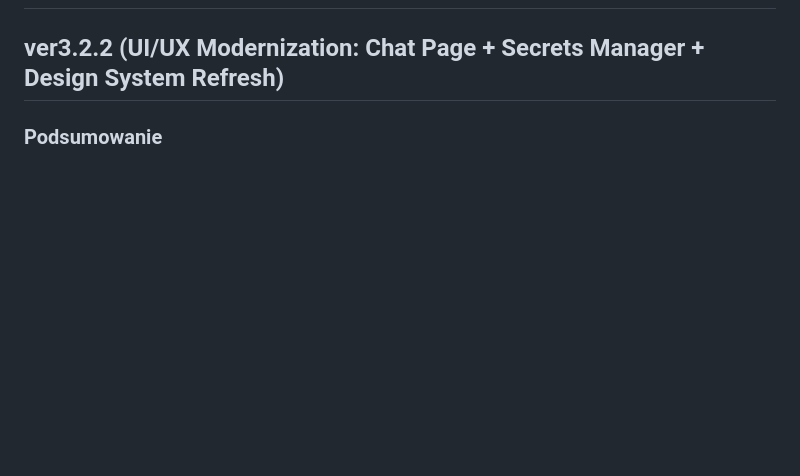
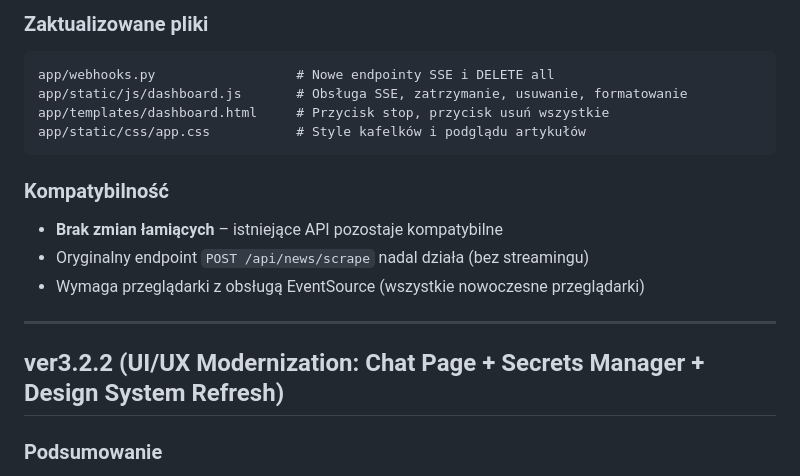
Before and after one commit to 19paoletto10-hub/twilio, a Markdown page: CHANGELOG.md, the part around one of its changes. GitHub-like rendering; blank space fills up the shorter version.

````diff
--- a/CHANGELOG.md
+++ b/CHANGELOG.md
@@ -2,3 +62,19 @@
+### Zaktualizowane pliki
+
+```
+app/webhooks.py                  # Nowe endpointy SSE i DELETE all
+app/static/js/dashboard.js       # Obsługa SSE, zatrzymanie, usuwanie, formatowanie
+app/templates/dashboard.html     # Przycisk stop, przycisk usuń wszystkie
+app/static/css/app.css           # Style kafelków i podglądu artykułów
+```
+
+### Kompatybilność
+
+- **Brak zmian łamiących** – istniejące API pozostaje kompatybilne
+- Oryginalny endpoint `POST /api/news/scrape` nadal działa (bez streamingu)
+- Wymaga przeglądarki z obsługą EventSource (wszystkie nowoczesne przeglądarki)
+
+---
 
 ## ver3.2.2 (UI/UX Modernization: Chat Page + Secrets Manager + Design System Refresh)
 
````
Also changed, not shown: other parts of CHANGELOG.md (+60 -0 lines), README.md (+13 -7 lines).
